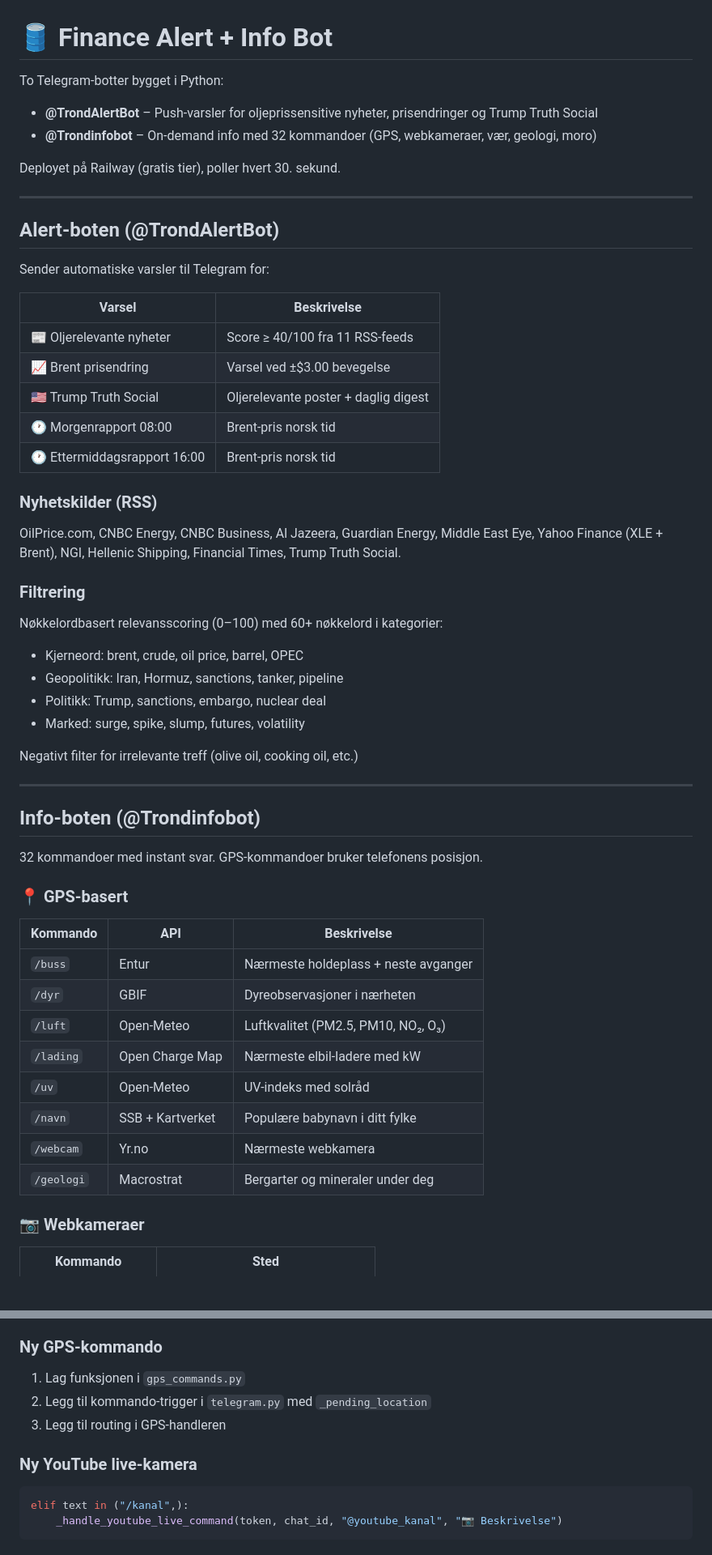
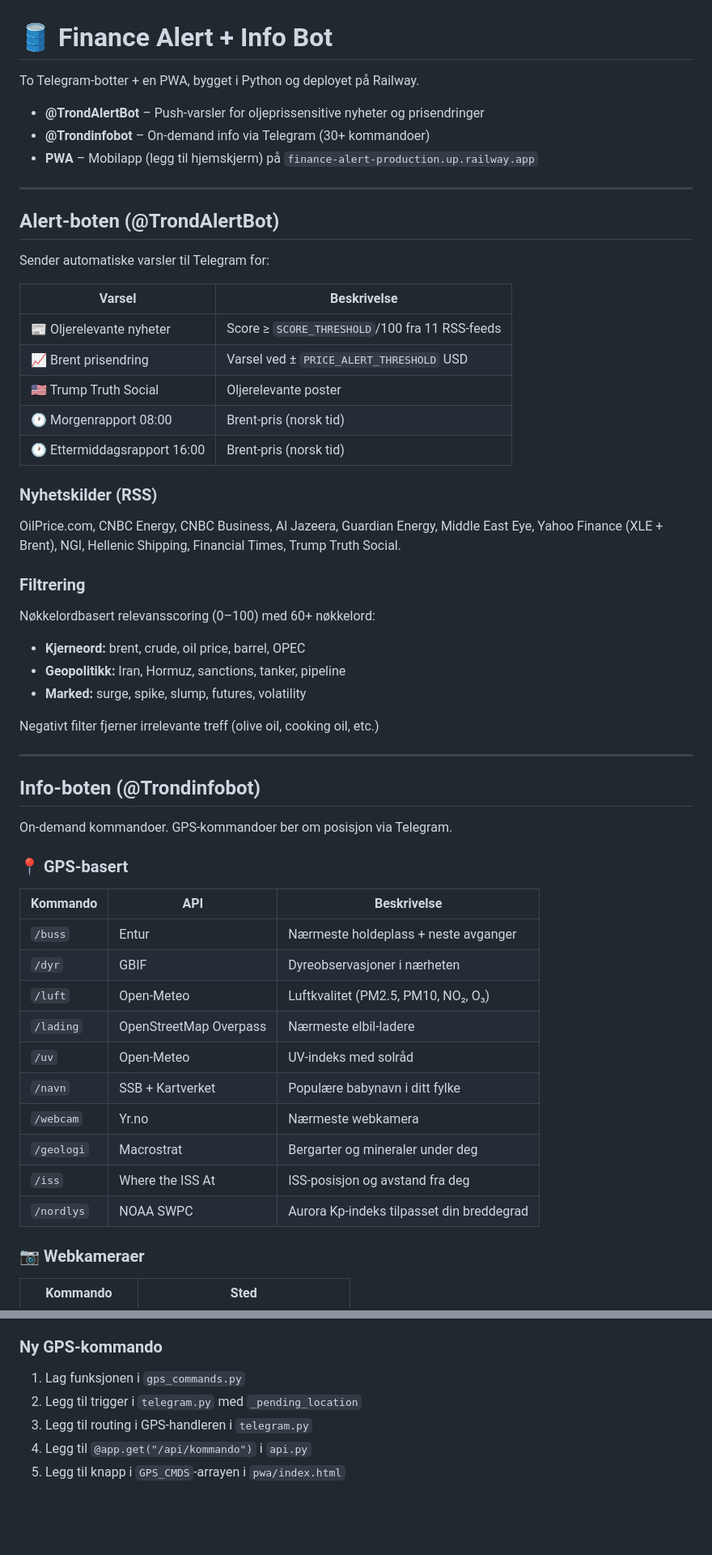
Before and after one commit to kritro/finance-alert, a Markdown page: README.md, 2 parts joined by grey strips. Shown at 81% size. Drawn GitHub-style; blank space fills up the shorter version.

````diff
--- a/README.md
+++ b/README.md
@@ -1,10 +1,10 @@
 # 🛢️ Finance Alert + Info Bot
 
-To Telegram-botter bygget i Python:
-- **@TrondAlertBot** – Push-varsler for oljeprissensitive nyheter, prisendringer og Trump Truth Social
-- **@Trondinfobot** – On-demand info med 32 kommandoer (GPS, webkameraer, vær, geologi, moro)
+To Telegram-botter + en PWA, bygget i Python og deployet på Railway.
 
-Deployet på Railway (gratis tier), poller hvert 30. sekund.
+- **@TrondAlertBot** – Push-varsler for oljeprissensitive nyheter og prisendringer
+- **@Trondinfobot** – On-demand info via Telegram (30+ kommandoer)
+- **PWA** – Mobilapp (legg til hjemskjerm) på `finance-alert-production.up.railway.app`
 
 ---
 
@@ -14,11 +14,11 @@ Sender automatiske varsler til Telegram for:
 
 | Varsel | Beskrivelse |
 |---|---|
-| 📰 Oljerelevante nyheter | Score ≥ 40/100 fra 11 RSS-feeds |
-| 📈 Brent prisendring | Varsel ved ±$3.00 bevegelse |
-| 🇺🇸 Trump Truth Social | Oljerelevante poster + daglig digest |
-| 🕐 Morgenrapport 08:00 | Brent-pris norsk tid |
-| 🕐 Ettermiddagsrapport 16:00 | Brent-pris norsk tid |
+| 📰 Oljerelevante nyheter | Score ≥ `SCORE_THRESHOLD`/100 fra 11 RSS-feeds |
+| 📈 Brent prisendring | Varsel ved ± `PRICE_ALERT_THRESHOLD` USD |
+| 🇺🇸 Trump Truth Social | Oljerelevante poster |
+| 🕐 Morgenrapport 08:00 | Brent-pris (norsk tid) |
+| 🕐 Ettermiddagsrapport 16:00 | Brent-pris (norsk tid) |
 
 ### Nyhetskilder (RSS)
 
@@ -26,19 +26,18 @@ OilPrice.com, CNBC Energy, CNBC Business, Al Jazeera, Guardian Energy, Middle Ea
 
 ### Filtrering
 
-Nøkkelordbasert relevansscoring (0–100) med 60+ nøkkelord i kategorier:
-- Kjerneord: brent, crude, oil price, barrel, OPEC
-- Geopolitikk: Iran, Hormuz, sanctions, tanker, pipeline
-- Politikk: Trump, sanctions, embargo, nuclear deal
-- Marked: surge, spike, slump, futures, volatility
+Nøkkelordbasert relevansscoring (0–100) med 60+ nøkkelord:
+- **Kjerneord:** brent, crude, oil price, barrel, OPEC
+- **Geopolitikk:** Iran, Hormuz, sanctions, tanker, pipeline
+- **Marked:** surge, spike, slump, futures, volatility
 
-Negativt filter for irrelevante treff (olive oil, cooking oil, etc.)
+Negativt filter fjerner irrelevante treff (olive oil, cooking oil, etc.)
 
 ---
 
 ## Info-boten (@Trondinfobot)
 
-32 kommandoer med instant svar. GPS-kommandoer bruker telefonens posisjon.
+On-demand kommandoer. GPS-kommandoer ber om posisjon via Telegram.
 
 ### 📍 GPS-basert
 
@@ -47,11 +46,13 @@ Negativt filter for irrelevante treff (olive oil, cooking oil, etc.)
 | `/buss` | Entur | Nærmeste holdeplass + neste avganger |
 | `/dyr` | GBIF | Dyreobservasjoner i nærheten |
 | `/luft` | Open-Meteo | Luftkvalitet (PM2.5, PM10, NO₂, O₃) |
-| `/lading` | Open Charge Map | Nærmeste elbil-ladere med kW |
+| `/lading` | OpenStreetMap Overpass | Nærmeste elbil-ladere |
 | `/uv` | Open-Meteo | UV-indeks med solråd |
 | `/navn` | SSB + Kartverket | Populære babynavn i ditt fylke |
 | `/webcam` | Yr.no | Nærmeste webkamera |
 | `/geologi` | Macrostrat | Bergarter og mineraler under deg |
+| `/iss` | Where the ISS At | ISS-posisjon og avstand fra deg |
+| `/nordlys` | NOAA SWPC | Aurora Kp-indeks tilpasset din breddegrad |
 
 ### 📷 Webkameraer
 
@@ -180,11 +214,7 @@ elif text in ("/mittsted",):
 
 ### Ny GPS-kommando
 1. Lag funksjonen i `gps_commands.py`
-2. Legg til kommando-trigger i `telegram.py` med `_pending_location`
-3. Legg til routing i GPS-handleren
-
-### Ny YouTube live-kamera
-```python
-elif text in ("/kanal",):
-    _handle_youtube_live_command(token, chat_id, "@youtube_kanal", "📷 Beskrivelse")
-```
+2. Legg til trigger i `telegram.py` med `_pending_location`
+3. Legg til routing i GPS-handleren i `telegram.py`
+4. Legg til `@app.get("/api/kommando")` i `api.py`
+5. Legg til knapp i `GPS_CMDS`-arrayen i `pwa/index.html`
````
Also changed, not shown: other parts of README.md (+84 -51 lines).
